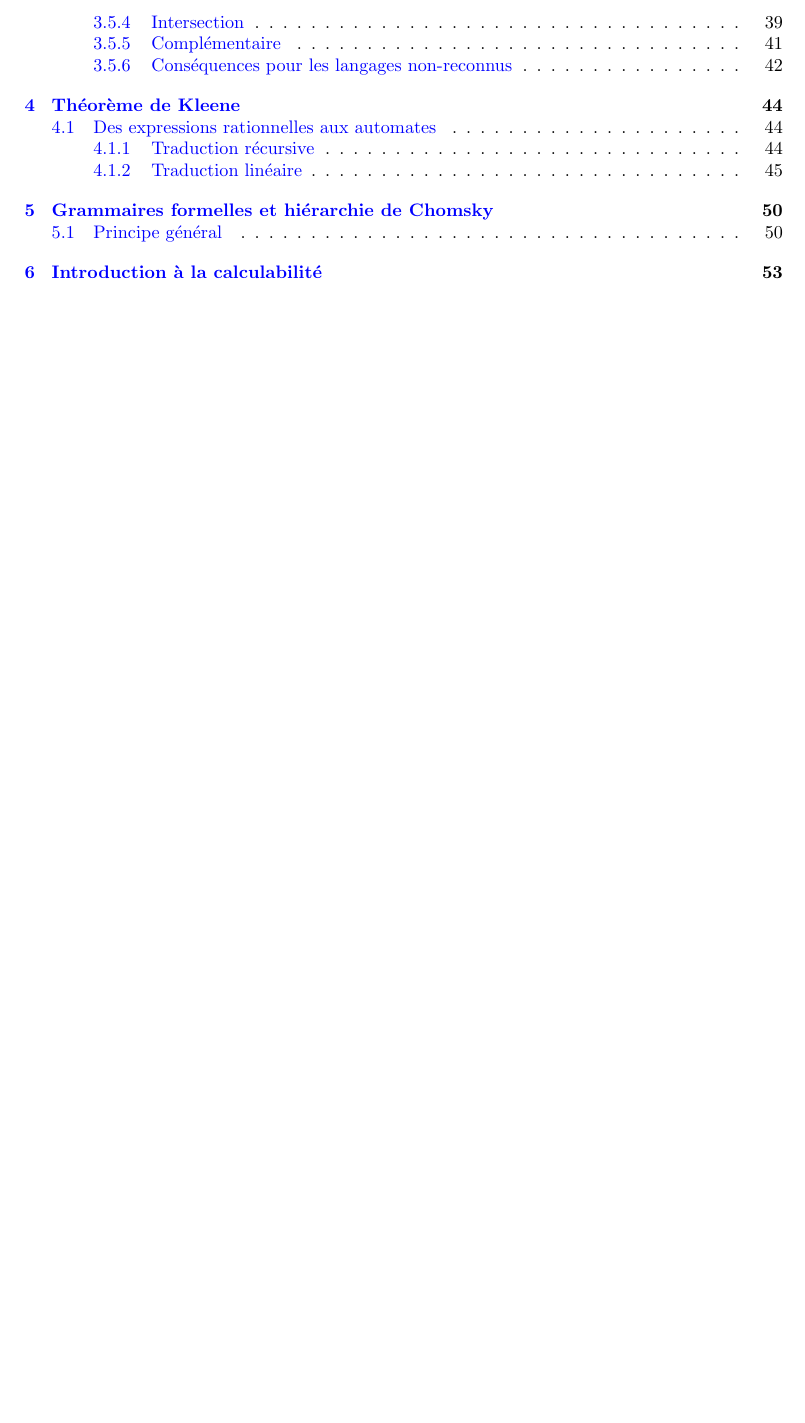
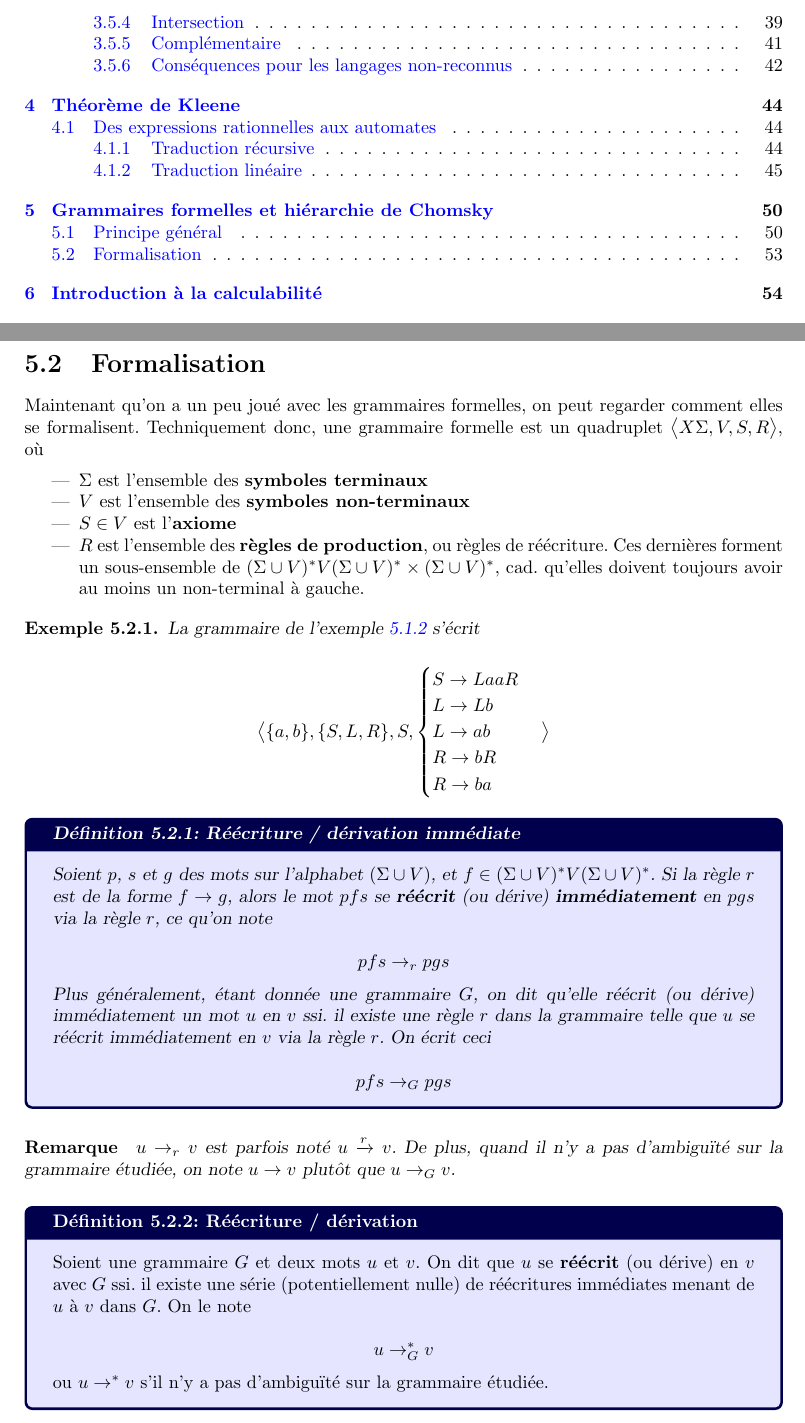
Before and after one commit to PLBegay/BFTAL_sym, a LaTeX document (poly/sources/poly.tex, which reads poly/sources/grams.tex): part of page 4 of 60 before the commit and two parts of pages 4 and 54 of 61 after it, the two joined at a grey line, cut so that both start at the same text, the shorter picture padded with empty space. Compiled offline with pdfLaTeX.

Commit message:
Defs réécriture / dérivation

```diff
--- a/poly/sources/grams.tex
+++ b/poly/sources/grams.tex
@@ -152,3 +152,62 @@ Le langage engendré par cette grammaire est donc celui des mots contenant autan
  \]
 
  Où $\rightarrow_{9,10,11}^5$ indique 5 utilisations de règles parmi 9, 10 et 11.
+
+ \section{Formalisation}
+
+ Maintenant qu'on a un peu joué avec les grammaires formelles, on peut regarder comment elles se formalisent. Techniquement donc, une grammaire formelle est un quadruplet $\big \langle X\Sigma, V, S, R \big \rangle$, où
+
+ \begin{itemize}
+ \item $\Sigma$ est l'ensemble des \textbf{symboles terminaux}
+ \item $V$ est l'ensemble des \textbf{symboles non-terminaux}
+ \item $S \in V$ est l'\textbf{axiome}
+ \item $R$ est l'ensemble des \textbf{règles de production}, ou règles de réécriture. Ces dernières forment un sous-ensemble de $(\Sigma \cup V)^*V(\Sigma \cup V)^* \times (\Sigma \cup V)^*$, cad. qu'elles doivent toujours avoir au moins un non-terminal à gauche.
+ \end{itemize}
+
+
+
+\begin{example}
+La grammaire de l'exemple \ref{LRgram} s'écrit
+
+\[
+\big \langle \{a,b\},\{S,L,R\},S, \begin{cases}
+S \rightarrow LaaR \\
+L \rightarrow Lb \\
+L \rightarrow ab \\
+R \rightarrow bR \\
+R \rightarrow ba
+\end{cases}
+ \big \rangle
+\]
+
+
+\begin{definition}{Réécriture / dérivation immédiate}{}
+Soient $p$, $s$ et $g$ des mots sur l'alphabet $(\Sigma \cup V)$, et $f \in (\Sigma \cup V)^*V(\Sigma \cup V)^*$. Si la règle $r$ est de la forme $f \rightarrow g$, alors le mot $pfs$ se \textbf{réécrit} (ou dérive) \textbf{immédiatement} en $pgs$ via la règle $r$, ce qu'on note
+
+\[
+pfs \rightarrow_r pgs
+\]
+
+Plus généralement, étant donnée une grammaire $G$, on dit qu'elle réécrit (ou dérive) immédiatement un mot $u$ en $v$ ssi. il existe une règle $r$ dans la grammaire telle que $u$ se réécrit immédiatement en $v$ via la règle $r$. On écrit ceci
+
+\[
+pfs \rightarrow_G pgs
+\]
+\end{definition}
+
+\paragraph{Remarque} $u \rightarrow_r v$ est parfois noté $u \xrightarrow{r} v$. De plus, quand il n'y a pas d'ambiguïté sur la grammaire étudiée, on note $u \rightarrow v$ plutôt que $u \rightarrow_G v$.
+
+
+\end{example}
+
+
+\begin{definition}{Réécriture / dérivation}{}
+Soient une grammaire $G$ et deux mots $u$ et $v$. On dit que $u$ se \textbf{réécrit} (ou dérive) en $v$ avec $G$ ssi. il existe une série (potentiellement nulle) de réécritures immédiates menant de $u$ à $v$ dans $G$. On le note
+
+\[
+u \rightarrow_G^* v
+\]
+
+ou $u \rightarrow^* v$ s'il n'y a pas d'ambiguïté sur la grammaire étudiée.
+
+\end{definition}
```
